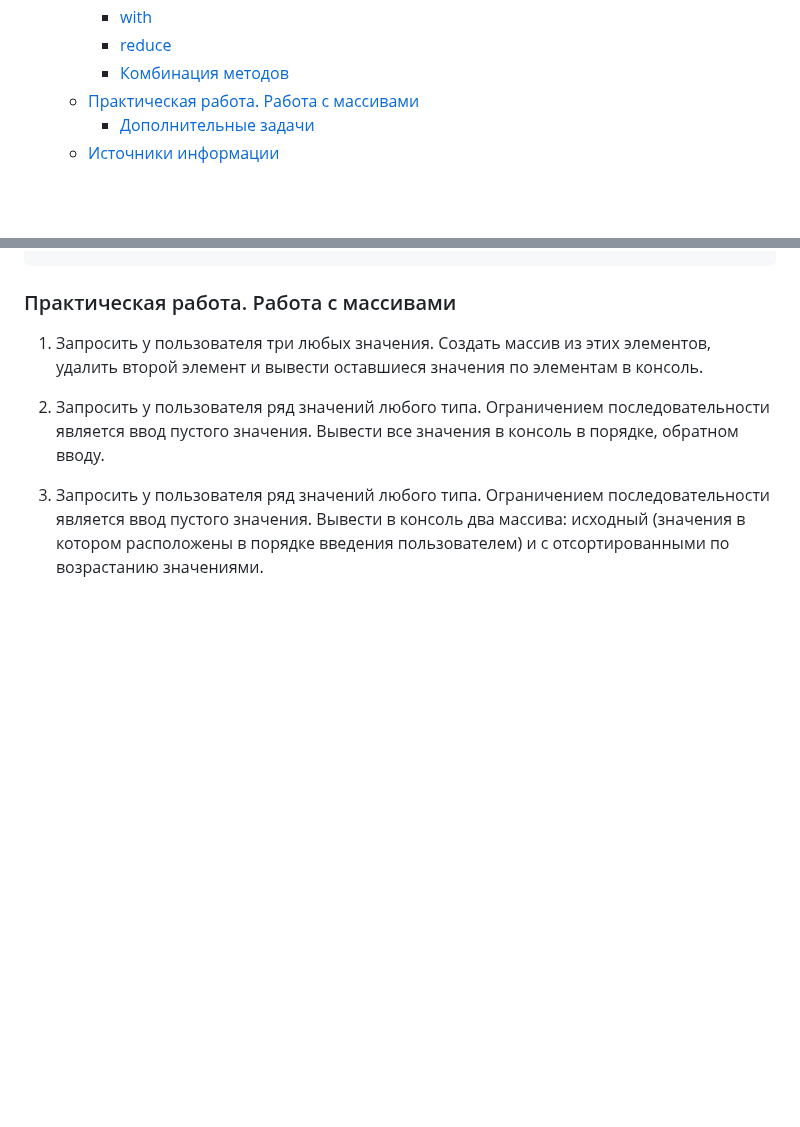
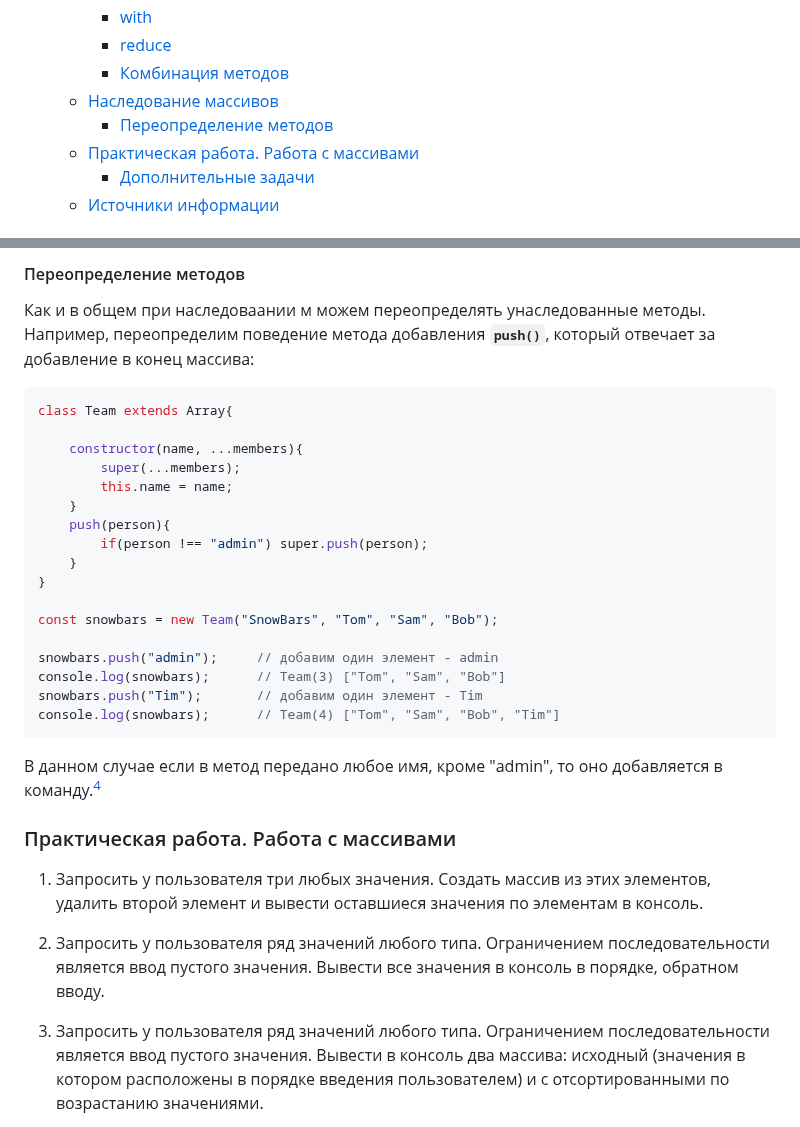
Before and after one commit to edu-top/68c8f22a63e4ad8e0adf4605, a Markdown page: wiki/04_arrays.md, 2 parts joined by grey strips. Rendered like a GitHub page; blank space fills up the shorter version.

````diff
--- a/wiki/04_arrays.md
+++ b/wiki/04_arrays.md
@@ -41,6 +41,8 @@
     - [with](#with)
     - [reduce](#reduce)
     - [Комбинация методов](#комбинация-методов)
+  - [Наследование массивов](#наследование-массивов)
+    - [Переопределение методов](#переопределение-методов)
   - [Практическая работа. Работа с массивами](#практическая-работа-работа-с-массивами)
     - [Дополнительные задачи](#дополнительные-задачи)
   - [Источники информации](#источники-информации)
@@ -1083,3 +1142,27 @@ const view = people
+#### Переопределение методов
+Как и в общем при наследоваании м можем переопределять унаследованные методы. Например, переопределим поведение метода добавления **`push()`**, который отвечает за добавление в конец массива:
+```js
+class Team extends Array{
+
+    constructor(name, ...members){
+        super(...members);
+        this.name = name;
+    }
+    push(person){
+        if(person !== "admin") super.push(person);
+    }
+}
+
+const snowbars = new Team("SnowBars", "Tom", "Sam", "Bob");
+
+snowbars.push("admin");     // добавим один элемент - admin
+console.log(snowbars);      // Team(3) ["Tom", "Sam", "Bob"]
+snowbars.push("Tim");       // добавим один элемент - Tim
+console.log(snowbars);      // Team(4) ["Tom", "Sam", "Bob", "Tim"]
+```
+
+В данном случае если в метод передано любое имя, кроме "admin", то оно добавляется в команду.[^5.8]
+
 ### Практическая работа. Работа с массивами
 
 1. Запросить у пользователя три любых значения. Создать массив из этих элементов, удалить второй элемент и вывести оставшиеся значения по элементам в консоль.
````
Also changed, not shown: other parts of wiki/04_arrays.md (+58 -0 lines).
